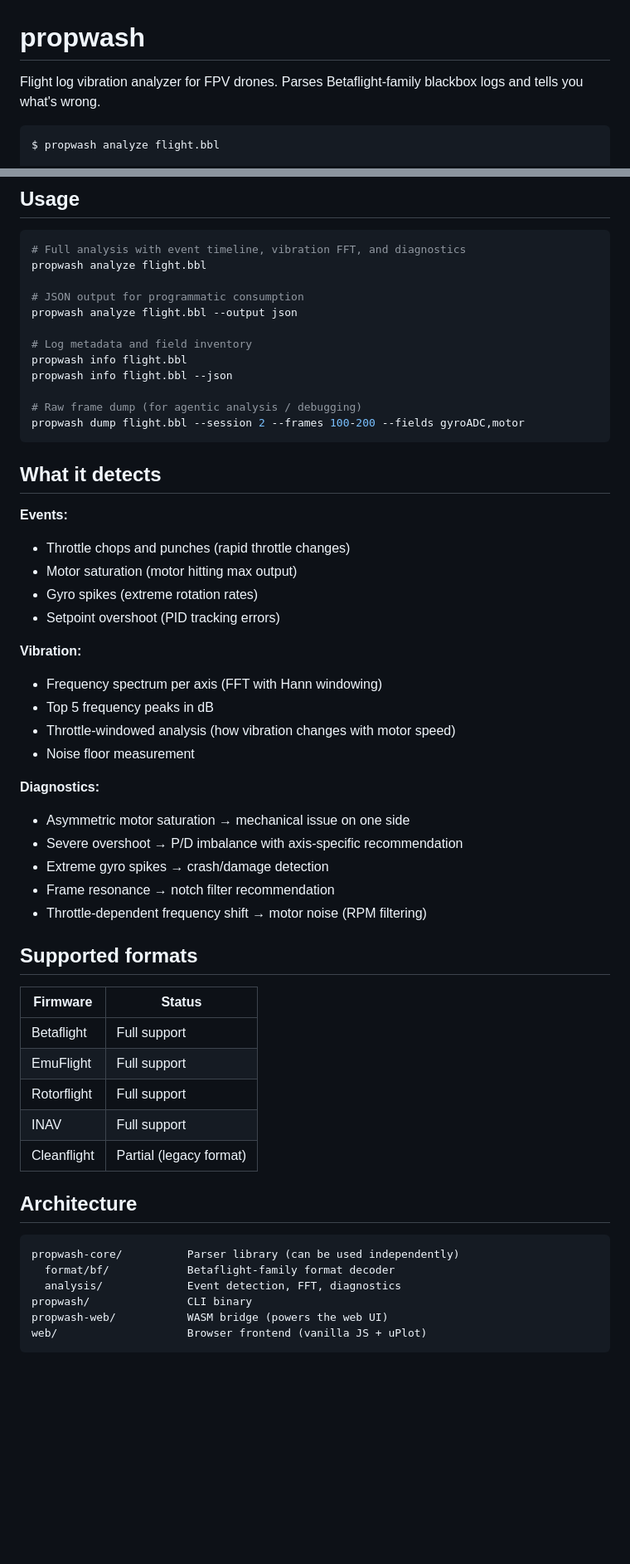
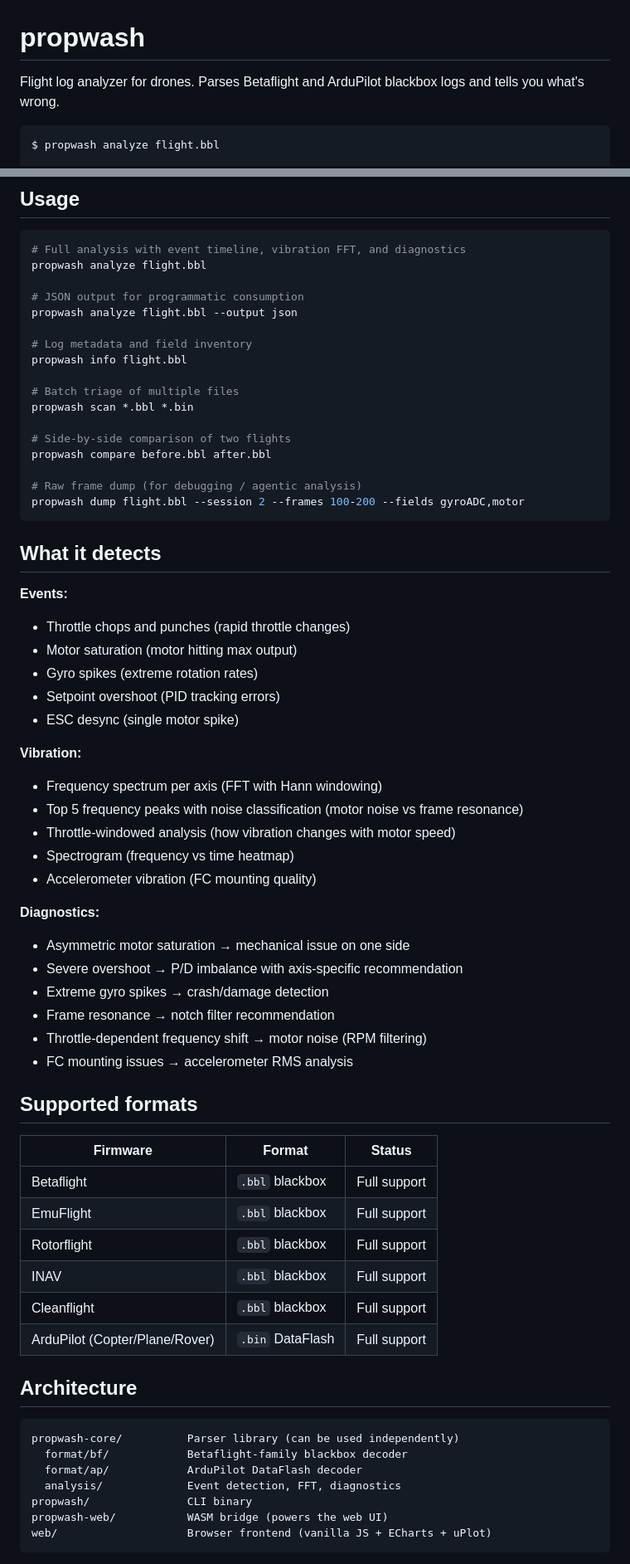
Before and after one commit to Iteratrix/propwash, a Markdown page: README.md, 2 parts joined by grey strips. Shown at 83% size. Rendered like a GitHub page; blank space fills up the shorter version.

Commit message:
Update README for ArduPilot support, web UI features, two-layer API
Reflects current state: ArduPilot DataFlash support, Cleanflight
full support, ECharts + uPlot web UI with tabs/spectrogram/comparison,
Unified trait API with typed SensorField access, scan/compare commands,
desync detection, noise classification.

Co-Authored-By: Claude Opus 4.6 (1M context) <noreply@anthropic.com>

````diff
--- a/README.md
+++ b/README.md
@@ -1,6 +1,6 @@
 # propwash
 
-Flight log vibration analyzer for FPV drones. Parses Betaflight-family blackbox logs and tells you what's wrong.
+Flight log analyzer for drones. Parses Betaflight and ArduPilot blackbox logs and tells you what's wrong.
 
 ```
 $ propwash analyze flight.bbl
@@ -59,9 +61,14 @@ propwash analyze flight.bbl --output json
 
 # Log metadata and field inventory
 propwash info flight.bbl
-propwash info flight.bbl --json
 
-# Raw frame dump (for agentic analysis / debugging)
+# Batch triage of multiple files
+propwash scan *.bbl *.bin
+
+# Side-by-side comparison of two flights
+propwash compare before.bbl after.bbl
+
+# Raw frame dump (for debugging / agentic analysis)
 propwash dump flight.bbl --session 2 --frames 100-200 --fields gyroADC,motor
 ```
 
@@ -72,12 +79,14 @@ propwash dump flight.bbl --session 2 --frames 100-200 --fields gyroADC,motor
 - Motor saturation (motor hitting max output)
 - Gyro spikes (extreme rotation rates)
 - Setpoint overshoot (PID tracking errors)
+- ESC desync (single motor spike)
 
 **Vibration:**
 - Frequency spectrum per axis (FFT with Hann windowing)
-- Top 5 frequency peaks in dB
+- Top 5 frequency peaks with noise classification (motor noise vs frame resonance)
 - Throttle-windowed analysis (how vibration changes with motor speed)
-- Noise floor measurement
+- Spectrogram (frequency vs time heatmap)
+- Accelerometer vibration (FC mounting quality)
 
 **Diagnostics:**
 - Asymmetric motor saturation → mechanical issue on one side
@@ -85,25 +94,28 @@ propwash dump flight.bbl --session 2 --frames 100-200 --fields gyroADC,motor
 - Extreme gyro spikes → crash/damage detection
 - Frame resonance → notch filter recommendation
 - Throttle-dependent frequency shift → motor noise (RPM filtering)
+- FC mounting issues → accelerometer RMS analysis
 
 ## Supported formats
 
-| Firmware | Status |
-|----------|--------|
-| Betaflight | Full support |
-| EmuFlight | Full support |
-| Rotorflight | Full support |
-| INAV | Full support |
-| Cleanflight | Partial (legacy format) |
+| Firmware | Format | Status |
+|----------|--------|--------|
+| Betaflight | `.bbl` blackbox | Full support |
+| EmuFlight | `.bbl` blackbox | Full support |
+| Rotorflight | `.bbl` blackbox | Full support |
+| INAV | `.bbl` blackbox | Full support |
+| Cleanflight | `.bbl` blackbox | Full support |
+| ArduPilot (Copter/Plane/Rover) | `.bin` DataFlash | Full support |
 
 ## Architecture
 
 ```
 propwash-core/          Parser library (can be used independently)
-  format/bf/            Betaflight-family format decoder
+  format/bf/            Betaflight-family blackbox decoder
+  format/ap/            ArduPilot DataFlash decoder
   analysis/             Event detection, FFT, diagnostics
 propwash/               CLI binary
 propwash-web/           WASM bridge (powers the web UI)
-web/                    Browser frontend (vanilla JS + uPlot)
+web/                    Browser frontend (vanilla JS + ECharts + uPlot)
 ```
 
````
Also changed, not shown: other parts of README.md (+14 -6 lines).
